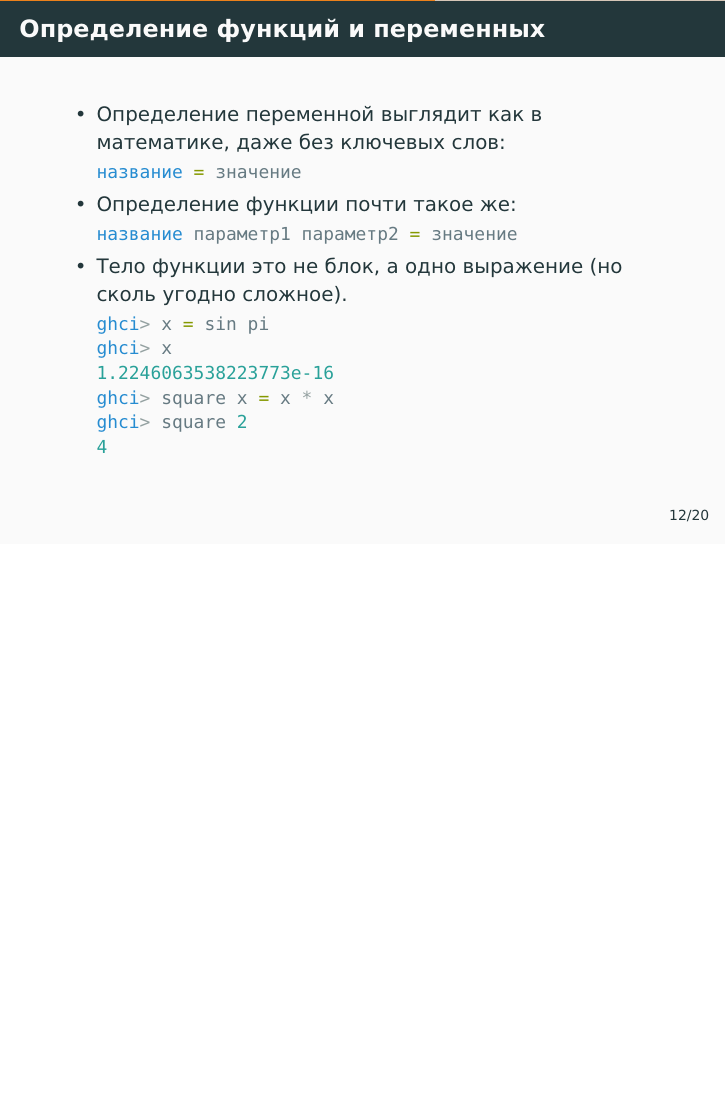
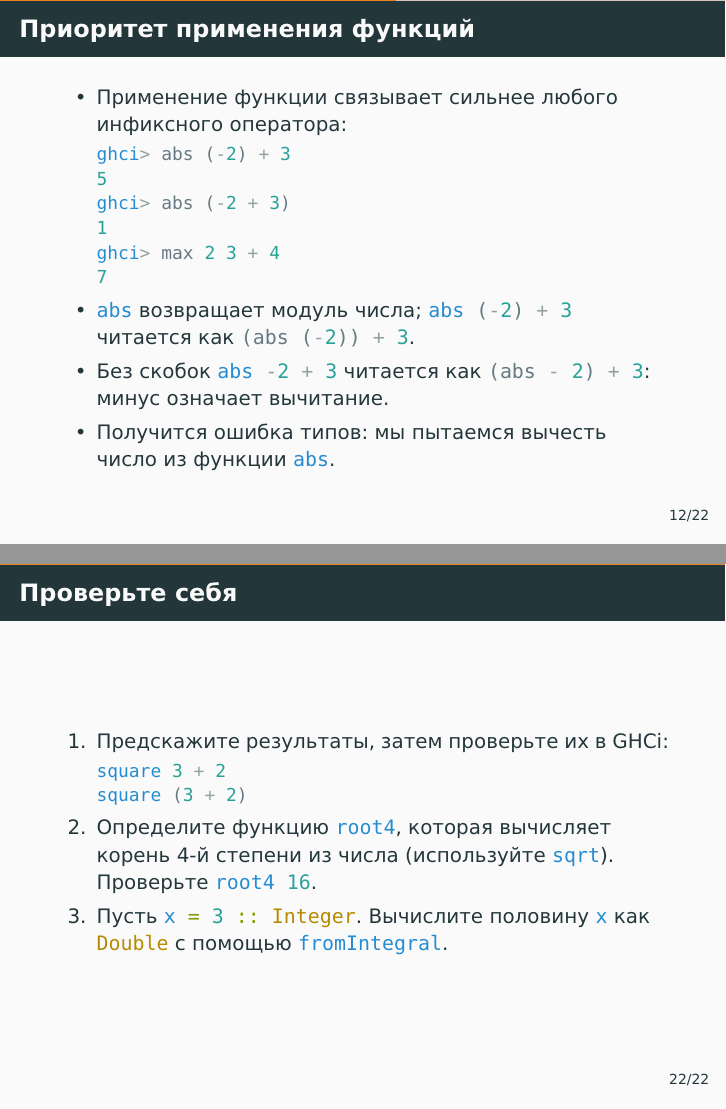
Before and after one commit to alexeyr/miet-haskell-course, LaTeX slides (lecture1.tex): page 24 of 33 before the commit and pages 27 and 39 of 39 after it, the two joined at a grey line, the shorter picture padded with empty space. The pictures show the PDF file lecture1.pdf that the author committed with the source.

Commit message:
Уточнить примеры и объяснения в первой лекции и добавить задания для самопроверки

```diff
--- a/lecture1.tex
+++ b/lecture1.tex
@@ -204,6 +205,25 @@
 \end{frame}
 
 \begin{frame}[fragile]
+  \frametitle{Приоритет применения функций}
+  \begin{itemize}
+    \item Применение функции связывает сильнее любого инфиксного оператора:
+          \begin{haskell}
+            ghci> abs (-2) + 3 !\pause!
+            5
+            ghci> abs (-2 + 3) !\pause!
+            1
+            ghci> max 2 3 + 4 !\pause!
+            7
+          \end{haskell}
+    \item \haskinline|abs| возвращает модуль числа; \haskinline|abs (-2) + 3| читается как \haskinline|(abs (-2)) + 3|.
+    \pause
+    \item Без скобок \haskinline|abs -2 + 3| читается как \haskinline|(abs - 2) + 3|: минус означает вычитание.
+    \item Получится ошибка типов: мы пытаемся вычесть число из функции \haskinline|abs|.
+  \end{itemize}
+\end{frame}
+
+\begin{frame}[fragile]
   \frametitle{Определение функций и переменных}
   \begin{itemize}
     \item Определение переменной выглядит как в математике, даже без ключевых слов:
@@ -217,5 +238,2 @@
     \item Тело функции это не блок, а одно выражение (но сколь угодно сложное).
           \begin{haskell}
-            ghci> x = sin pi
-            ghci> x !\pause!
-            1.2246063538223773e-16
@@ -355,6 +379,18 @@
   \end{itemize}
 \end{frame}
 
+\begin{frame}[fragile]
+  \frametitle{Проверьте себя}
+  \begin{enumerate}
+    \item Предскажите результаты, затем проверьте их в GHCi:
+          \begin{haskell}
+            square 3 + 2
+            square (3 + 2)
+          \end{haskell}
+    \item Определите функцию \haskinline|root4|, которая вычисляет корень 4-й степени из числа (используйте \haskinline|sqrt|). Проверьте \haskinline|root4 16|.
+    \item Пусть \haskinline|x = 3 :: Integer|. Вычислите половину \haskinline|x| как \haskinline|Double| с помощью \haskinline|fromIntegral|.
+  \end{enumerate}
+\end{frame}
 %\begin{frame}
 %    \href{run:./lecture2.pdf}{\beamergotobutton{Следующая лекция}}
 %\end{frame}
```
Also changed, not shown: lecture1.pdf, lecture1.tex (22 more changed lines).
